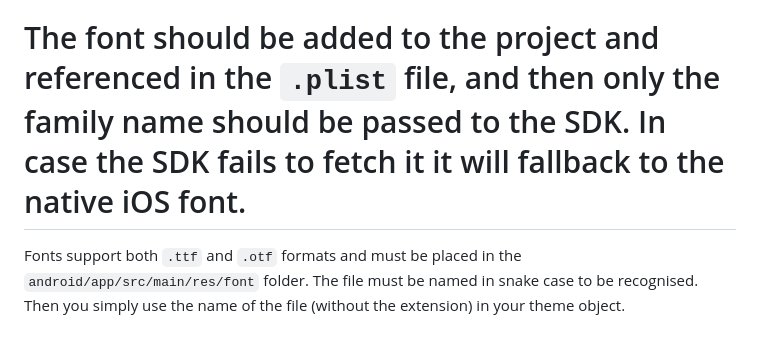
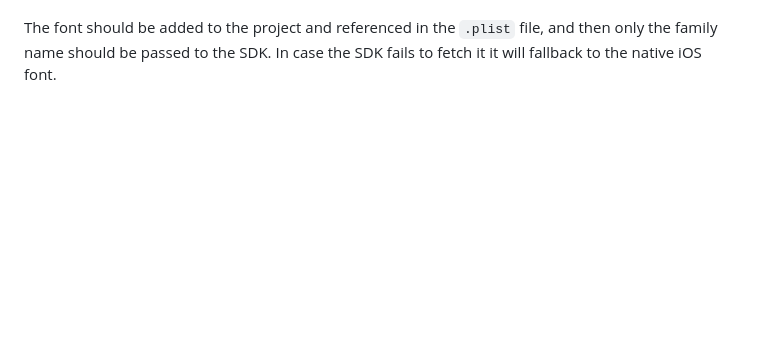
Before and after one commit to TrueLayer/truelayer-react-native-sdk, a Markdown page: docs/DOCUMENTATION.md, the part around the change. Drawn GitHub-style; blank space fills up the shorter version.

Commit message:
Apply suggestions from code review
Co-authored-by: Keenen Charles <101184687+tl-keenen-charles@users.noreply.github.com>

```diff
--- a/docs/DOCUMENTATION.md
+++ b/docs/DOCUMENTATION.md
@@ -249,5 +249,3 @@ TrueLayerPaymentsSDKWrapper.configure(Environment.Sandbox, theme).then(
 Colors are expected to be a hexcode. They may start with the pound sign (#) but that is not necessary. It supports hexcodes of 3, 4, 6 and 8 digits.
 
 The font should be added to the project and referenced in the `.plist` file, and then only the family name should be passed to the SDK. In case the SDK fails to fetch it it will fallback to the native iOS font.
-=======
-Fonts support both `.ttf` and `.otf` formats and must be placed in the `android/app/src/main/res/font` folder. The file must be named in snake case to be recognised. Then you simply use the name of the file (without the extension) in your theme object.
```
